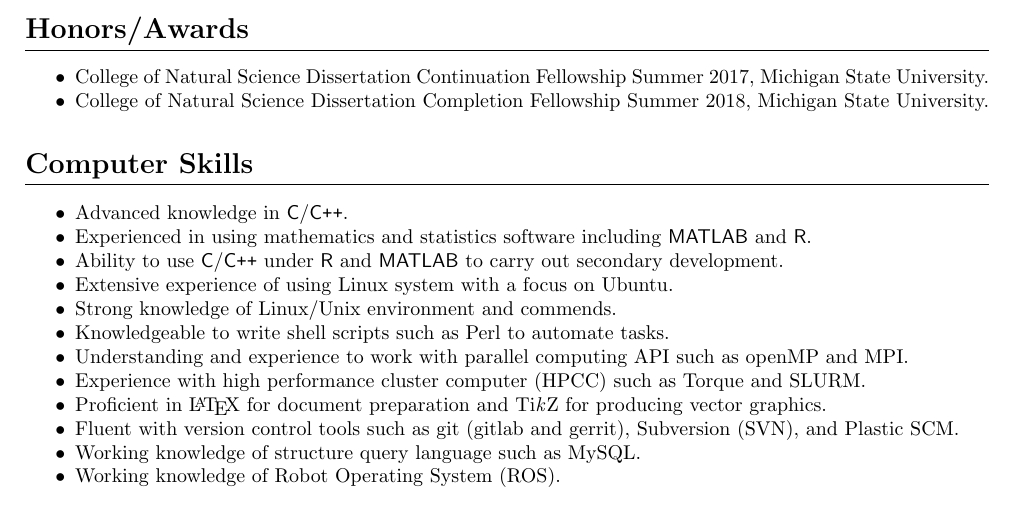
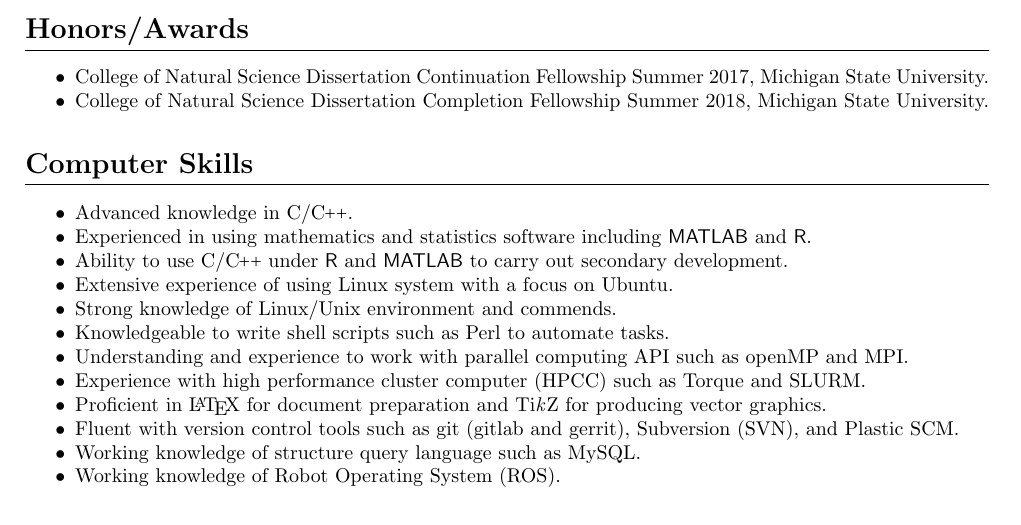
Before and after one commit to Chris7462/chris7462.github.io, a LaTeX CV (CV/CV.tex): part of page 3 of 3, cut so that both start at the same text. Compiled offline with pdfLaTeX.

Commit message:
Update CC

```diff
--- a/CV/CV.tex
+++ b/CV/CV.tex
@@ -6,6 +6,8 @@
 \usepackage{hyperref}
 \usepackage{multirow}
 \usepackage{enumitem}
+
+\def\CC{{C\nolinebreak[4]\hspace{-.05em}\raisebox{.4ex}{\tiny\bf ++}}}
 
 \titleformat{\section}
 {\normalfont\Large\bfseries}{\thesection}{0.5em}{}[\color{gray}\titlerule]
@@ -176,12 +177,11 @@
 
 \section*{Computer Skills}
 \begin{itemize}[noitemsep,nolistsep]
-  \item Advanced knowledge in \textsf{C}/\textsf{C}\texttt{++}.
-    %  \item Advanced knowledge in \textsf{C}\texttt{++}
+  \item Advanced knowledge in C/\CC.
   \item Experienced in using mathematics and statistics software including \textsf{MATLAB} and \textsf{R}.
-    % \item Experienced in using \textsf{C}\texttt{++} and Python
-  \item Ability to use \textsf{C}/\textsf{C}\texttt{++} under \textsf{R} and \textsf{MATLAB} to carry out secondary development.
-    % \item Ability to use \textsf{C}\texttt{++} under \textsf{R} and \textsf{MATLAB} to carry out secondary development
+  % \item Experienced in using \textsf{C}\texttt{++} and Python
+  \item Ability to use C/\CC~under \textsf{R} and \textsf{MATLAB} to carry out secondary development.
+  % \item Ability to use \textsf{C}\texttt{++} under \textsf{R} and \textsf{MATLAB} to carry out secondary development
   \item Extensive experience of using Linux system with a focus on Ubuntu.
   \item Strong knowledge of Linux/Unix environment and commends.
   \item Knowledgeable to write shell scripts such as Perl to automate tasks.
```
Also changed, not shown: CV/CV.pdf, CV/CV.tex (7 more changed lines).
